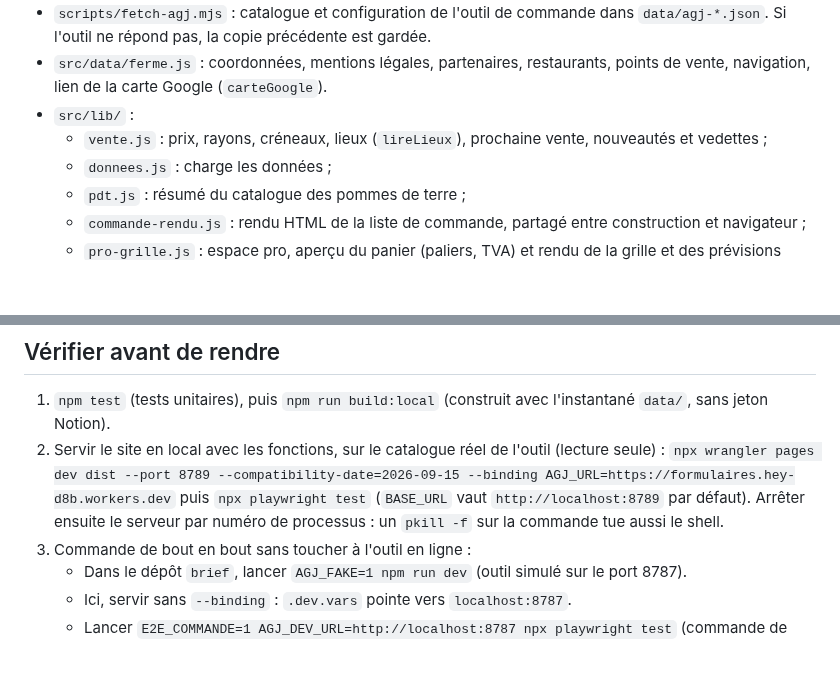
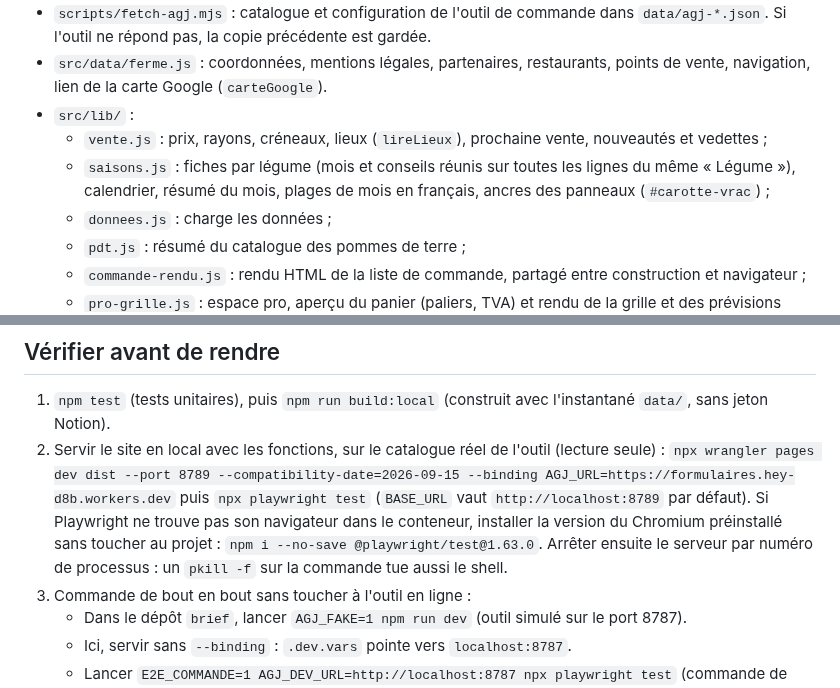
Before and after one commit to thomasbonometti/augrandjardin, a Markdown page: CLAUDE.md, 2 parts joined by grey strips. Rendered like a GitHub page; blank space fills up the shorter version.

```diff
--- a/CLAUDE.md
+++ b/CLAUDE.md
@@ -70,6 +70,7 @@ Avant de modifier quoi que ce soit, lire :
 - `src/data/ferme.js` : coordonnées, mentions légales, partenaires, restaurants, points de vente, navigation, lien de la carte Google (`carteGoogle`).
 - `src/lib/` :
   - `vente.js` : prix, rayons, créneaux, lieux (`lireLieux`), prochaine vente, nouveautés et vedettes ;
+  - `saisons.js` : fiches par légume (mois et conseils réunis sur toutes les lignes du même « Légume »), calendrier, résumé du mois, plages de mois en français, ancres des panneaux (`#carotte-vrac`) ;
   - `donnees.js` : charge les données ;
   - `pdt.js` : résumé du catalogue des pommes de terre ;
   - `commande-rendu.js` : rendu HTML de la liste de commande, partagé entre construction et navigateur ;
@@ -148,7 +154,7 @@ Avant de modifier quoi que ce soit, lire :
 1. `npm test` (tests unitaires), puis `npm run build:local` (construit avec l'instantané `data/`, sans jeton Notion).
 2. Servir le site en local avec les fonctions, sur le catalogue réel de l'outil (lecture seule) :
    `npx wrangler pages dev dist --port 8789 --compatibility-date=2026-09-15 --binding AGJ_URL=https://formulaires.hey-d8b.workers.dev`
-   puis `npx playwright test` (`BASE_URL` vaut `http://localhost:8789` par défaut). Arrêter ensuite le serveur par numéro de processus : un `pkill -f` sur la commande tue aussi le shell.
+   puis `npx playwright test` (`BASE_URL` vaut `http://localhost:8789` par défaut). Si Playwright ne trouve pas son navigateur dans le conteneur, installer la version du Chromium préinstallé sans toucher au projet : `npm i --no-save @playwright/test@1.63.0`. Arrêter ensuite le serveur par numéro de processus : un `pkill -f` sur la commande tue aussi le shell.
 3. Commande de bout en bout sans toucher à l'outil en ligne :
    - Dans le dépôt `brief`, lancer `AGJ_FAKE=1 npm run dev` (outil simulé sur le port 8787).
    - Ici, servir sans `--binding` : `.dev.vars` pointe vers `localhost:8787`.
```
Also changed, not shown: other parts of CLAUDE.md (+9 -4 lines), docs/passation.md (+8 -5 lines).
